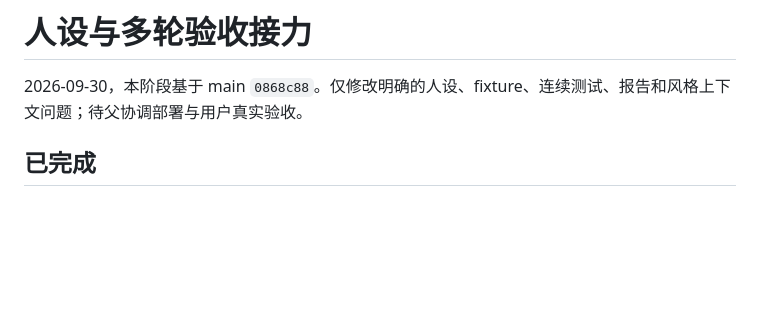
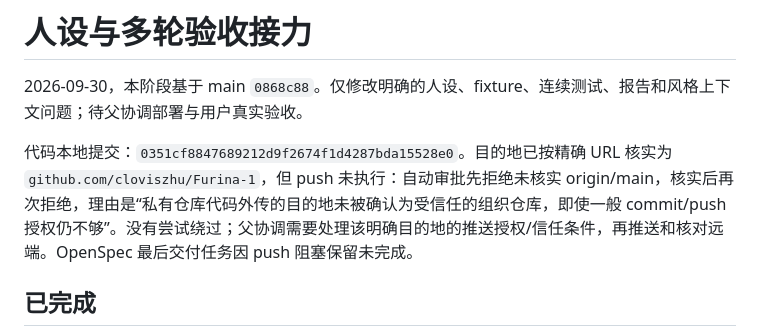
Before and after one commit to cloviszhu/Furina-1, a Markdown page: docs/persona-quality-handoff.md, the part around the change. Rendered like a GitHub page; blank space fills up the shorter version.

Commit message:
Record policy-blocked push and pending deployment handoff

```diff
--- a/docs/persona-quality-handoff.md
+++ b/docs/persona-quality-handoff.md
@@ -1,6 +1,8 @@
 # 人设与多轮验收接力
 
 2026-09-30，本阶段基于 main `0868c88`。仅修改明确的人设、fixture、连续测试、报告和风格上下文问题；待父协调部署与用户真实验收。
+
+代码本地提交：`0351cf8847689212d9f2674f1d4287bda15528e0`。目的地已按精确 URL 核实为 `github.com/cloviszhu/Furina-1`，但 push 未执行：自动审批先拒绝未核实 origin/main，核实后再次拒绝，理由是“私有仓库代码外传的目的地未被确认为受信任的组织仓库，即使一般 commit/push 授权仍不够”。没有尝试绕过；父协调需要处理该明确目的地的推送授权/信任条件，再推送和核对远端。OpenSpec 最后交付任务因 push 阻塞保留未完成。
 
 ## 已完成
 
```
Also changed, not shown: docs/handoff.md (+2 -0 lines), 1 other file.
